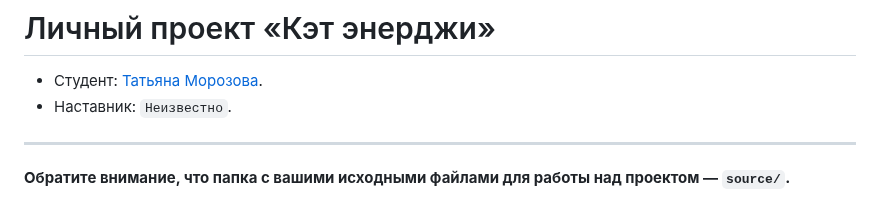
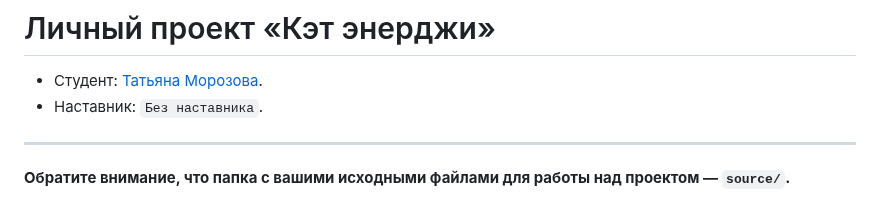
Before and after one commit to htmlacademy-adaptive/431381-cat-energy-30, a Markdown page: README.md, the part around the change. GitHub-like rendering.

```diff
--- a/README.md
+++ b/README.md
@@ -1,7 +1,7 @@
 # Личный проект «Кэт энерджи»
 
 * Студент: [Татьяна  Морозова](https://up.htmlacademy.ru/adaptive/30/user/431381).
-* Наставник: `Неизвестно`.
+* Наставник: `Без наставника`.
 
 ---
 
```
